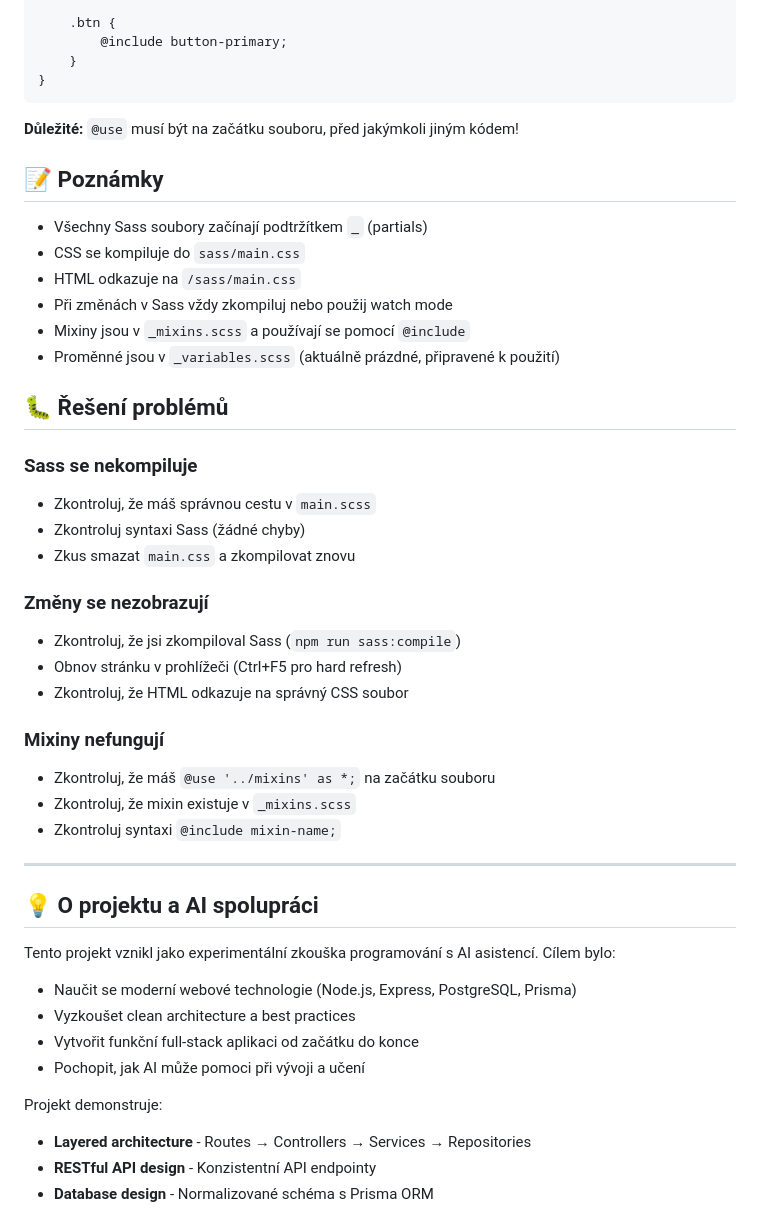
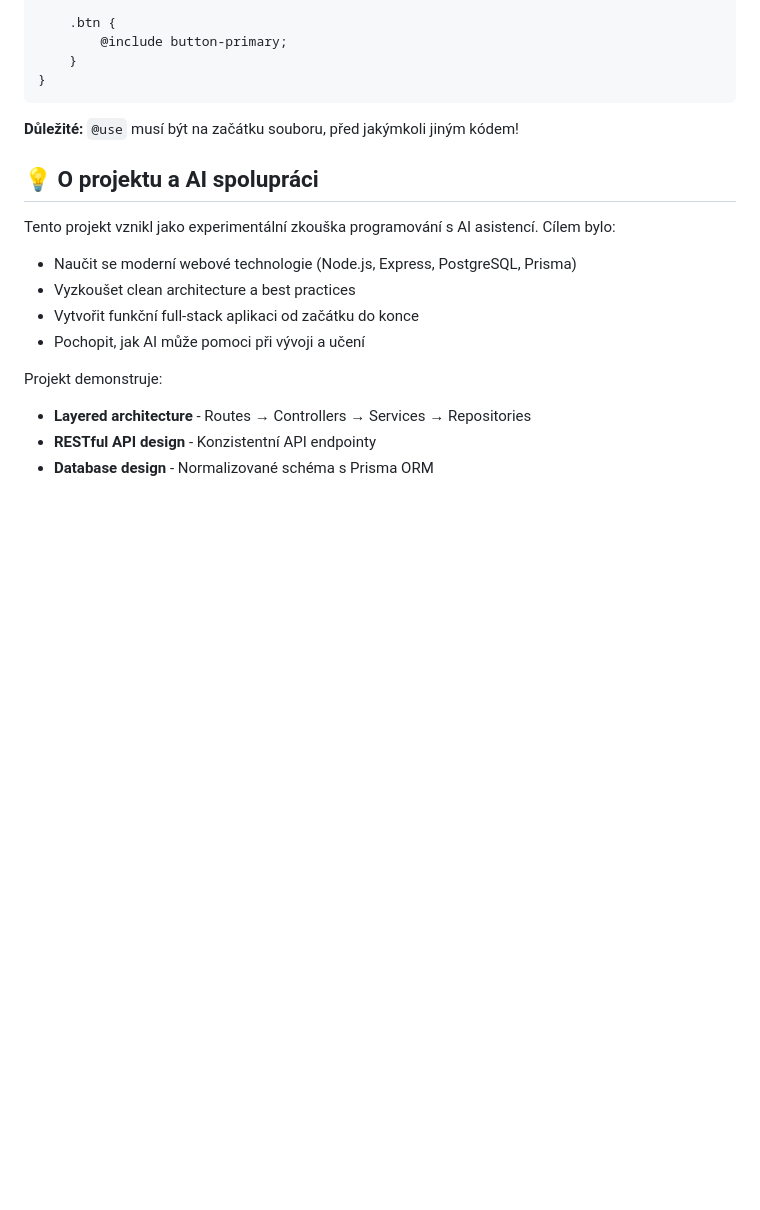
Before and after one commit to jsonWalker1/Fitinky-eshop, a Markdown page: README.md, the part around the change. Drawn GitHub-style; blank space fills up the shorter version.

Commit message:
Remove Poznámky and Řešení problémů sections from README.md

```diff
--- a/README.md
+++ b/README.md
@@ -387,34 +387,6 @@ Styly pro hlavní kontejner.
 
 **Důležité:** `@use` musí být na začátku souboru, před jakýmkoli jiným kódem!
 
-## 📝 Poznámky
-
-- Všechny Sass soubory začínají podtržítkem `_` (partials)
-- CSS se kompiluje do `sass/main.css`
-- HTML odkazuje na `/sass/main.css`
-- Při změnách v Sass vždy zkompiluj nebo použij watch mode
-- Mixiny jsou v `_mixins.scss` a používají se pomocí `@include`
-- Proměnné jsou v `_variables.scss` (aktuálně prázdné, připravené k použití)
-
-## 🐛 Řešení problémů
-
-### Sass se nekompiluje
-- Zkontroluj, že máš správnou cestu v `main.scss`
-- Zkontroluj syntaxi Sass (žádné chyby)
-- Zkus smazat `main.css` a zkompilovat znovu
-
-### Změny se nezobrazují
-- Zkontroluj, že jsi zkompiloval Sass (`npm run sass:compile`)
-- Obnov stránku v prohlížeči (Ctrl+F5 pro hard refresh)
-- Zkontroluj, že HTML odkazuje na správný CSS soubor
-
-### Mixiny nefungují
-- Zkontroluj, že máš `@use '../mixins' as *;` na začátku souboru
-- Zkontroluj, že mixin existuje v `_mixins.scss`
-- Zkontroluj syntaxi `@include mixin-name;`
-
----
-
 ## 💡 O projektu a AI spolupráci
 
 Tento projekt vznikl jako experimentální zkouška programování s AI asistencí. Cílem bylo:
```
